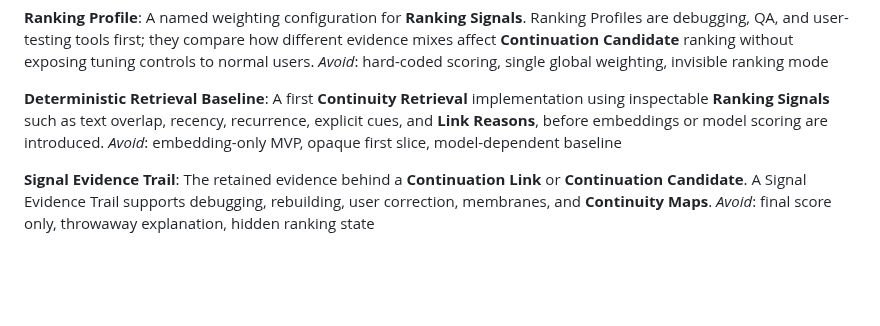
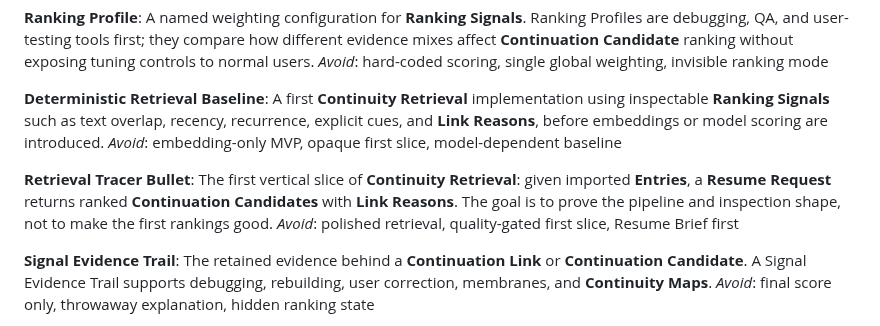
Before and after one commit to peter-wilkins/continuum-core, a Markdown page: CONTEXT.md, the part around the change. GitHub-like rendering; blank space fills up the shorter version.

Commit message:
Define retrieval tracer bullet

```diff
--- a/CONTEXT.md
+++ b/CONTEXT.md
@@ -108,6 +108,10 @@ _Avoid_: hard-coded scoring, single global weighting, invisible ranking mode
 A first **Continuity Retrieval** implementation using inspectable **Ranking Signals** such as text overlap, recency, recurrence, explicit cues, and **Link Reasons**, before embeddings or model scoring are introduced.
 _Avoid_: embedding-only MVP, opaque first slice, model-dependent baseline
 
+**Retrieval Tracer Bullet**:
+The first vertical slice of **Continuity Retrieval**: given imported **Entries**, a **Resume Request** returns ranked **Continuation Candidates** with **Link Reasons**. The goal is to prove the pipeline and inspection shape, not to make the first rankings good.
+_Avoid_: polished retrieval, quality-gated first slice, Resume Brief first
+
 **Signal Evidence Trail**:
 The retained evidence behind a **Continuation Link** or **Continuation Candidate**. A Signal Evidence Trail supports debugging, rebuilding, user correction, membranes, and **Continuity Maps**.
 _Avoid_: final score only, throwaway explanation, hidden ranking state
```
